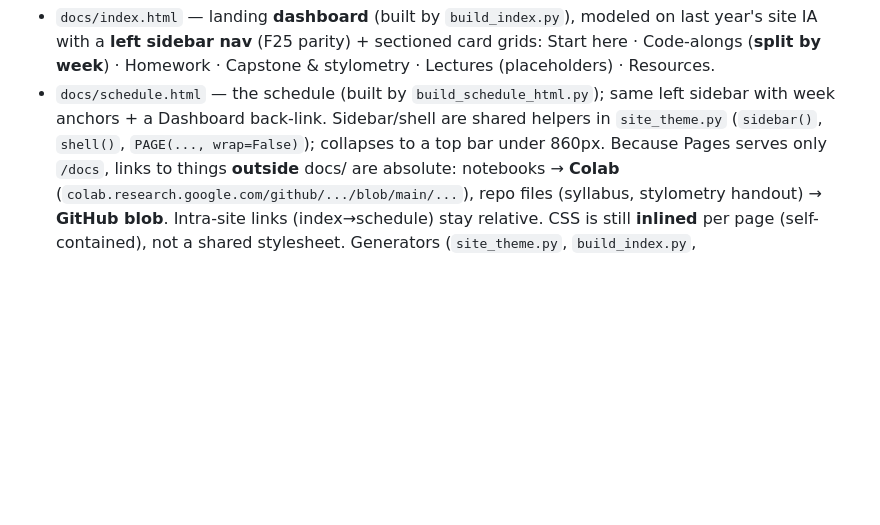
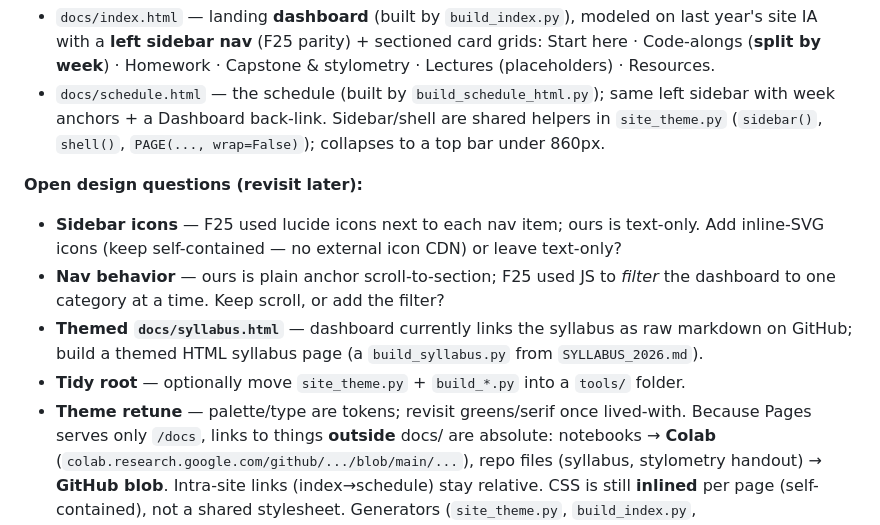
Before and after one commit to TCU-DCDA/WRIT20833_2026, a Markdown page: planning/WORKLOG.md, the part around the change. Rendered like a GitHub page; blank space fills up the shorter version.

Commit message:
WORKLOG: record open site-design questions to revisit
Co-Authored-By: Claude Opus 4.8 (1M context) <noreply@anthropic.com>

```diff
--- a/planning/WORKLOG.md
+++ b/planning/WORKLOG.md
@@ -434,6 +434,16 @@ CONCEPTUAL_FRAMEWORK, ACKNOWLEDGMENTS, SYLLABUS_COMPLIANCE). Site pages:
   anchors + a Dashboard back-link.
 Sidebar/shell are shared helpers in `site_theme.py` (`sidebar()`, `shell()`, `PAGE(..., wrap=False)`);
 collapses to a top bar under 860px.
+
+**Open design questions (revisit later):**
+- **Sidebar icons** — F25 used lucide icons next to each nav item; ours is text-only. Add inline-SVG
+  icons (keep self-contained — no external icon CDN) or leave text-only?
+- **Nav behavior** — ours is plain anchor scroll-to-section; F25 used JS to *filter* the dashboard to
+  one category at a time. Keep scroll, or add the filter?
+- **Themed `docs/syllabus.html`** — dashboard currently links the syllabus as raw markdown on GitHub;
+  build a themed HTML syllabus page (a `build_syllabus.py` from `SYLLABUS_2026.md`).
+- **Tidy root** — optionally move `site_theme.py` + `build_*.py` into a `tools/` folder.
+- **Theme retune** — palette/type are tokens; revisit greens/serif once lived-with.
 Because Pages serves only `/docs`, links to things **outside** docs/ are absolute: notebooks → **Colab**
 (`colab.research.google.com/github/.../blob/main/...`), repo files (syllabus, stylometry handout) →
 **GitHub blob**. Intra-site links (index→schedule) stay relative. CSS is still **inlined** per page
```
